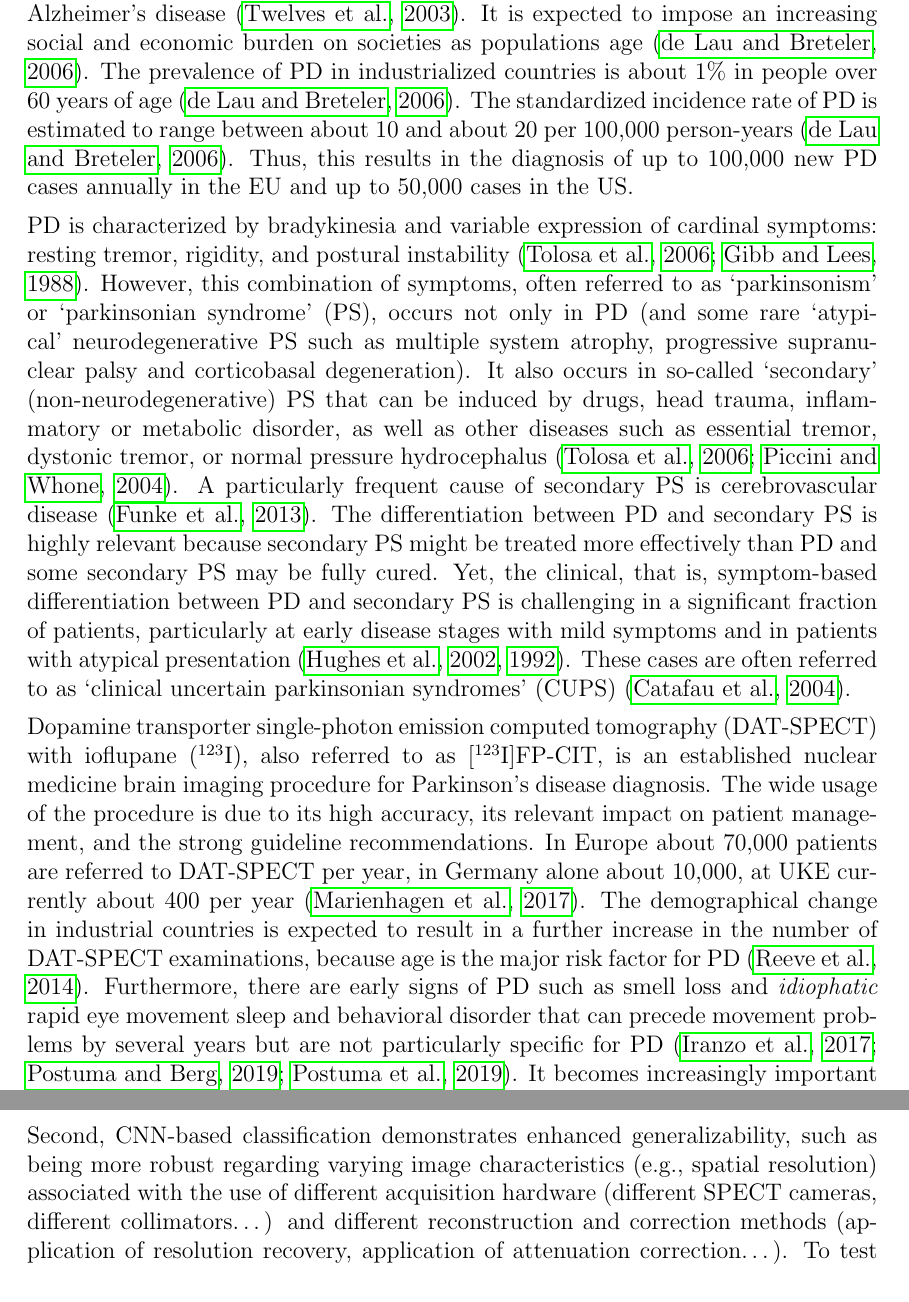
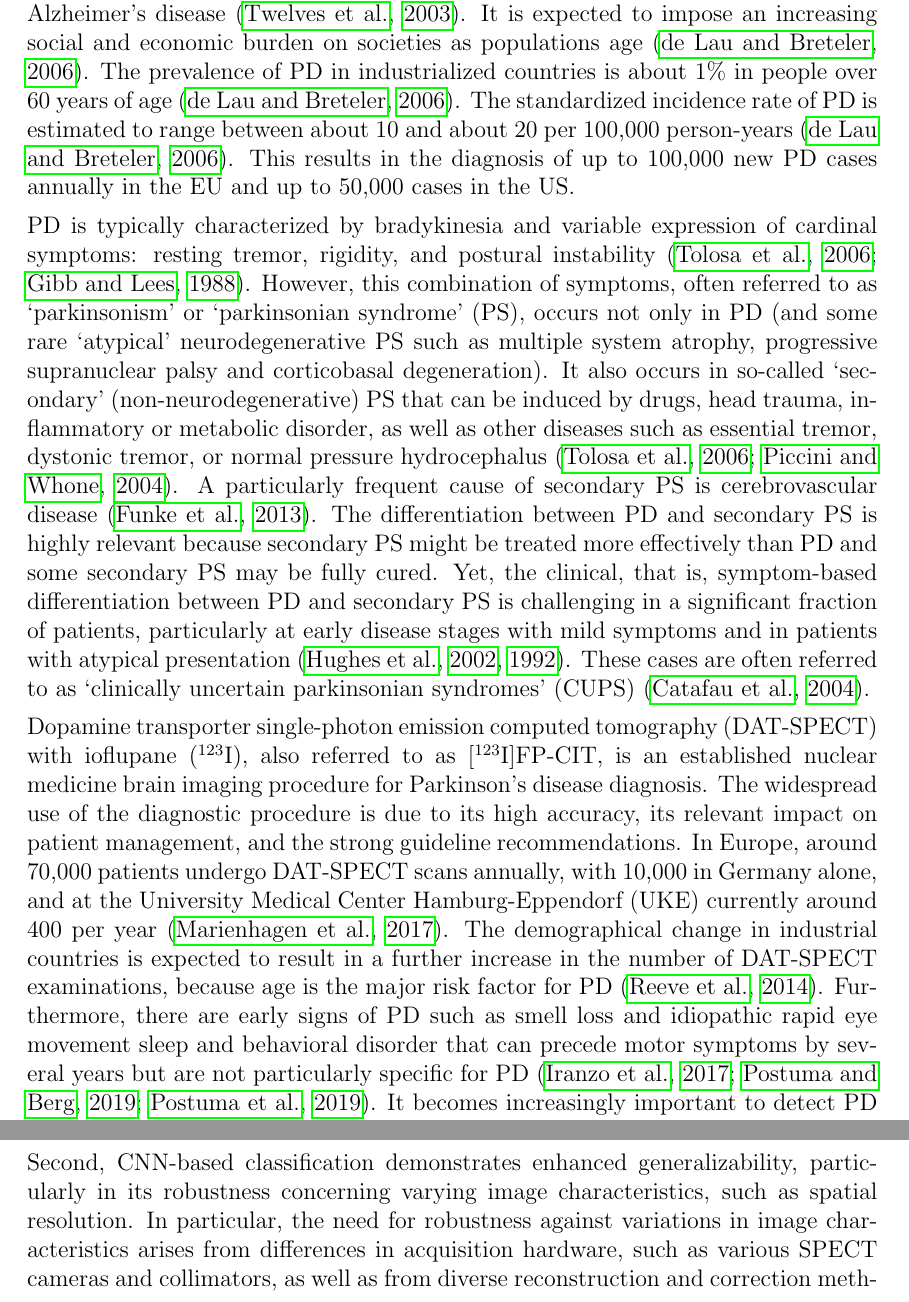
Before and after one commit to lexej/cnn-datspect-classification, a LaTeX thesis (thesis/thesis.tex, which reads thesis/content/1_introduction.tex): two parts of pages 12 and 15 of 81 before the commit and two parts of pages 12 and 14 of 81 after it, joined at a grey line, cut so that both start at the same text. Compiled offline with pdfLaTeX.

Commit message:
correction introduction - ralph feedback 2

```diff
--- a/thesis/content/1_introduction.tex
+++ b/thesis/content/1_introduction.tex
@@ -7,11 +7,12 @@ Parkinson's disease (PD) is the second most common neurodegenerative disease aft
 It is expected to impose an increasing social and economic burden on societies as populations age~\citep{DeLau2006}.
 The prevalence of PD in industrialized countries is about 1\% in people over 60 years of age~\citep{DeLau2006}.
 The standardized incidence rate of PD is estimated to range between about 10 and about 20 per 100,000 person-years~\citep{DeLau2006}.
-Thus, this results in the diagnosis of up to 100,000 new PD cases annually in the EU and up to 50,000 cases in the US.
+This results in the diagnosis of up to 100,000 new PD cases annually in the EU and up to 50,000 cases in the US.
 
 % PD - Symptoms and diagnosis
 
-PD is characterized by bradykinesia and variable expression of cardinal symptoms: resting tremor, rigidity, and postural instability~\citep{Tolosa2006, Gibb1988}.
+PD is typically characterized by bradykinesia and variable expression of cardinal symptoms:
+resting tremor, rigidity, and postural instability~\citep{Tolosa2006, Gibb1988}.
 However, this combination of symptoms, often referred to as `parkinsonism' or `parkinsonian syndrome' (PS),
 occurs not only in PD (and some rare `atypical' neurodegenerative PS such as multiple system atrophy, progressive
 supranuclear palsy and corticobasal degeneration).
@@ -22,19 +23,21 @@ The differentiation between PD and secondary PS is highly relevant
 because secondary PS might be treated more effectively than PD and some secondary PS may be fully cured.
 Yet, the clinical, that is, symptom-based differentiation between PD and secondary PS is challenging in a significant fraction of patients,
 particularly at early disease stages with mild symptoms and in patients with atypical presentation~\citep{Hughes2002, Hughes1992}.
-These cases are often referred to as `clinical uncertain parkinsonian syndromes' (CUPS)~\citep{Catafau2004}.
+These cases are often referred to as `clinically uncertain parkinsonian syndromes' (CUPS)~\citep{Catafau2004}.
 
 % DAT-SPECT - An established procedure
 
 Dopamine transporter single-photon emission computed tomography (DAT-SPECT)
-with ioflupane ($^{123}$I), also referred to as [$^{123}$I]FP-CIT, is an established nuclear medicine brain imaging procedure for Parkinson's disease diagnosis.
-The wide usage of the procedure is due to its high accuracy, its relevant impact on patient management,
+with ioflupane ($^{123}$I), also referred to as [$^{123}$I]FP-CIT,
+is an established nuclear medicine brain imaging procedure for Parkinson's disease diagnosis.
+The widespread use of the diagnostic procedure is due to its high accuracy, its relevant impact on patient management,
 and the strong guideline recommendations.
-In Europe about 70,000 patients are referred to DAT-SPECT per year, in Germany alone about 10,000, at UKE currently about 400 per year~\citep{Marienhagen2017}.
+In Europe, around 70,000 patients undergo DAT-SPECT scans annually, with 10,000 in Germany alone,
+and at the University Medical Center Hamburg-Eppendorf (UKE) currently around 400 per year~\citep{Marienhagen2017}.
 The demographical change in industrial countries is expected to result in a further increase in the number of DAT-SPECT examinations,
 because age is the major risk factor for PD~\citep{Reeve2014}.
-Furthermore, there are early signs of PD such as smell loss and \textit{idiophatic} rapid eye movement sleep and behavioral disorder
-that can precede movement problems by several years but are not particularly specific for PD~\citep{Iranzo2017, Postuma2019may, Postuma2019mar}.
+Furthermore, there are early signs of PD such as smell loss and idiopathic rapid eye movement sleep and behavioral disorder
+that can precede motor symptoms by several years but are not particularly specific for PD~\citep{Iranzo2017, Postuma2019may, Postuma2019mar}.
 It becomes increasingly important to detect PD at these early pre-motor stages because the earlier the treatment is initiated the better
 the chances of moderating the course of PD with disease-modifying drugs~\citep{Kim2017}.
 
@@ -115,9 +118,9 @@ As a multivariate benchmark method, a random forest approach was implemented usi
 The covariance patterns were identified by principal component analysis in the training dataset.
 
 % 3rd hypothesis
-Second, CNN-based classification demonstrates enhanced generalizability, such as being more robust regarding varying image characteristics
-(e.g., spatial resolution)
-associated with the use of different acquisition hardware
-(different SPECT cameras, different collimators\dots)
-and different reconstruction and correction methods (application of resolution recovery, application of attenuation correction\dots).
-To test this hypothesis, the classification methods were compared in two test datasets fully independent of the training dataset.
+Second, CNN-based classification demonstrates enhanced generalizability,
+particularly in its robustness concerning varying image characteristics, such as spatial resolution.
+In particular, the need for robustness against variations in image characteristics arises from
+differences in acquisition hardware,
+such as various SPECT cameras and collimators,
+as well as from diverse reconstruction and correction methods,
```
Also changed, not shown: thesis/content/3_methods.tex (+1 -1 lines), thesis/content/1_introduction.tex (33 more changed lines).
